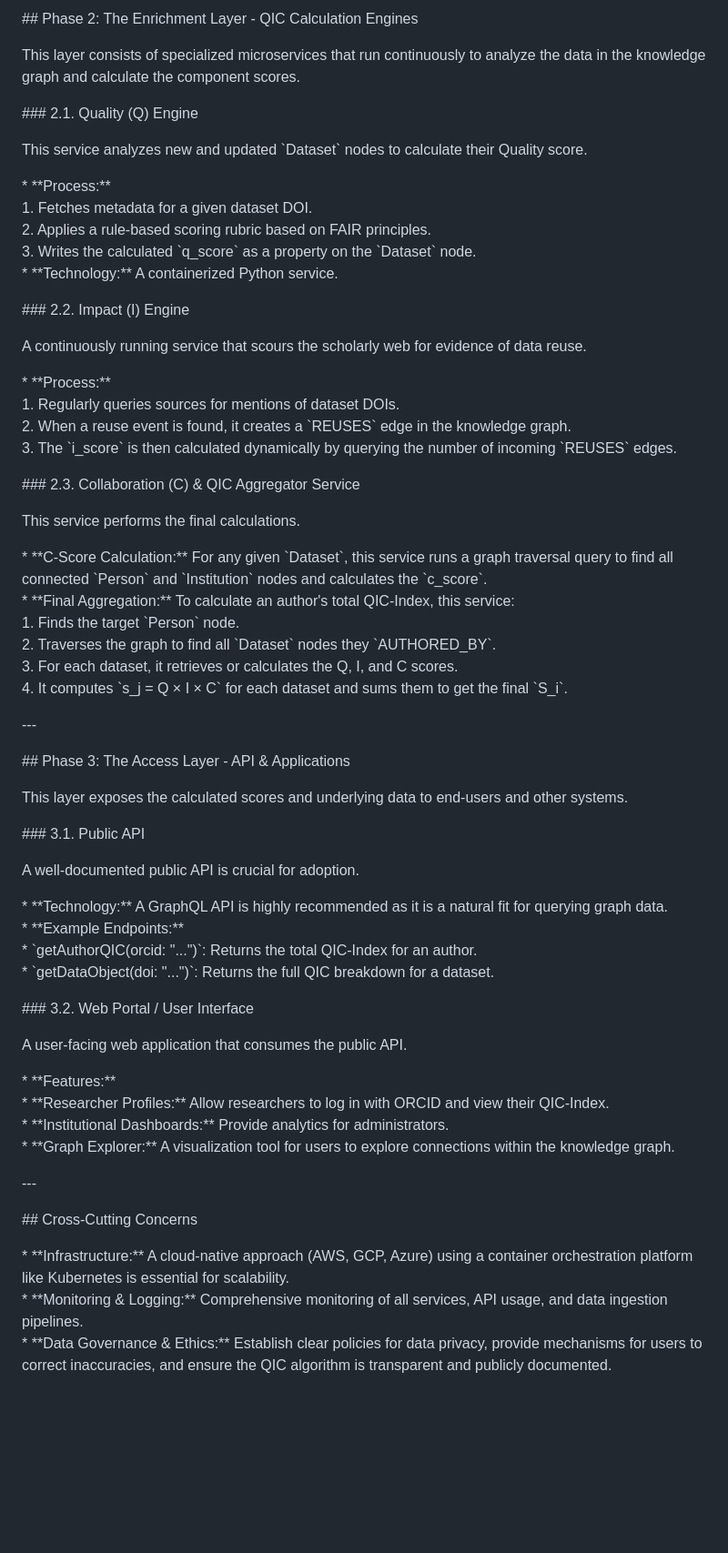
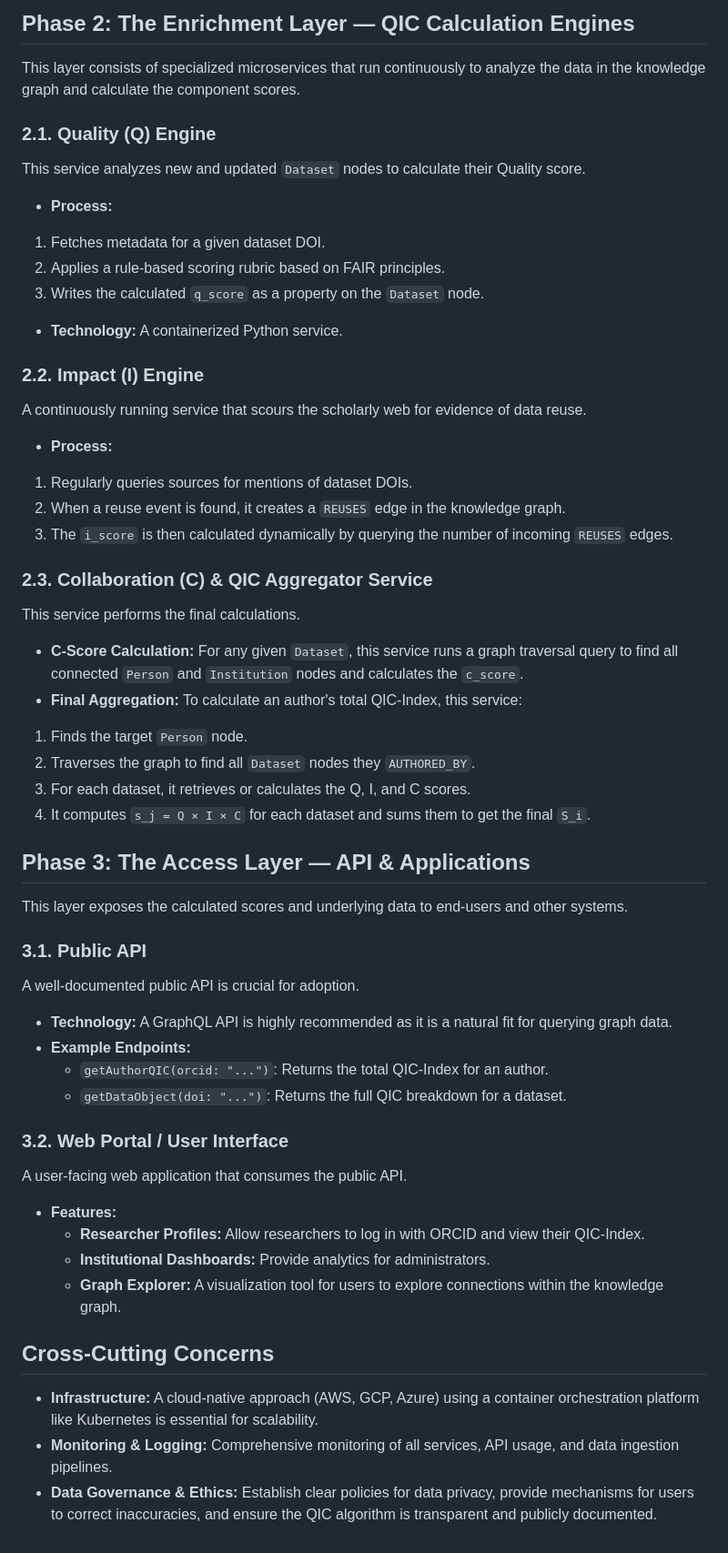
Before and after one commit to martinfrasch/s-index, a Markdown page: architecture.md, the part around one of its changes. Shown at 91% size. Rendered like a GitHub page; blank space fills up the shorter version.

```diff
--- a/architecture.md
+++ b/architecture.md
@@ -73,66 +75,70 @@ This service ensures data integrity by preventing duplicate entities.
 
-\#\# Phase 2: The Enrichment Layer \- QIC Calculation Engines
+## Phase 2: The Enrichment Layer — QIC Calculation Engines
 
 This layer consists of specialized microservices that run continuously to analyze the data in the knowledge graph and calculate the component scores.
 
-\#\#\# 2.1. Quality (Q) Engine
+### 2.1. Quality (Q) Engine
 
-This service analyzes new and updated \`Dataset\` nodes to calculate their Quality score.
+This service analyzes new and updated `Dataset` nodes to calculate their Quality score.
 
-\* \*\*Process:\*\*
-    1\.  Fetches metadata for a given dataset DOI.
-    2\.  Applies a rule-based scoring rubric based on FAIR principles.
-    3\.  Writes the calculated \`q\_score\` as a property on the \`Dataset\` node.
-\* \*\*Technology:\*\* A containerized Python service.
+- **Process:**
 
-\#\#\# 2.2. Impact (I) Engine
+1. Fetches metadata for a given dataset DOI.
+2. Applies a rule-based scoring rubric based on FAIR principles.
+3. Writes the calculated `q_score` as a property on the `Dataset` node.
+- **Technology:** A containerized Python service.
+
+
+### 2.2. Impact (I) Engine
 
 A continuously running service that scours the scholarly web for evidence of data reuse.
 
-\* \*\*Process:\*\*
-    1\.  Regularly queries sources for mentions of dataset DOIs.
-    2\.  When a reuse event is found, it creates a \`REUSES\` edge in the knowledge graph.
-    3\.  The \`i\_score\` is then calculated dynamically by querying the number of incoming \`REUSES\` edges.
+- **Process:**
 
-\#\#\# 2.3. Collaboration (C) & QIC Aggregator Service
+1. Regularly queries sources for mentions of dataset DOIs.
+2. When a reuse event is found, it creates a `REUSES` edge in the knowledge graph.
+3. The `i_score` is then calculated dynamically by querying the number of incoming `REUSES` edges.
+
+
+### 2.3. Collaboration (C) \& QIC Aggregator Service
 
 This service performs the final calculations.
 
-\* \*\*C-Score Calculation:\*\* For any given \`Dataset\`, this service runs a graph traversal query to find all connected \`Person\` and \`Institution\` nodes and calculates the \`c\_score\`.
-\* \*\*Final Aggregation:\*\* To calculate an author's total QIC-Index, this service:
-    1\.  Finds the target \`Person\` node.
-    2\.  Traverses the graph to find all \`Dataset\` nodes they \`AUTHORED\_BY\`.
-    3\.  For each dataset, it retrieves or calculates the Q, I, and C scores.
-    4\.  It computes \`s\_j \= Q × I × C\` for each dataset and sums them to get the final \`S\_i\`.
+- **C-Score Calculation:** For any given `Dataset`, this service runs a graph traversal query to find all connected `Person` and `Institution` nodes and calculates the `c_score`.
+- **Final Aggregation:** To calculate an author's total QIC-Index, this service:
 
-\---
+1. Finds the target `Person` node.
+2. Traverses the graph to find all `Dataset` nodes they `AUTHORED_BY`.
+3. For each dataset, it retrieves or calculates the Q, I, and C scores.
+4. It computes `s_j = Q × I × C` for each dataset and sums them to get the final `S_i`.
 
-\#\# Phase 3: The Access Layer \- API & Applications
+
+## Phase 3: The Access Layer — API \& Applications
 
 This layer exposes the calculated scores and underlying data to end-users and other systems.
 
-\#\#\# 3.1. Public API
+### 3.1. Public API
 
 A well-documented public API is crucial for adoption.
 
-\* \*\*Technology:\*\* A GraphQL API is highly recommended as it is a natural fit for querying graph data.
-\* \*\*Example Endpoints:\*\*
-    \* \`getAuthorQIC(orcid: "...")\`: Returns the total QIC-Index for an author.
-    \* \`getDataObject(doi: "...")\`: Returns the full QIC breakdown for a dataset.
+- **Technology:** A GraphQL API is highly recommended as it is a natural fit for querying graph data.
+- **Example Endpoints:**
+    - `getAuthorQIC(orcid: "...")`: Returns the total QIC-Index for an author.
+    - `getDataObject(doi: "...")`: Returns the full QIC breakdown for a dataset.
 
-\#\#\# 3.2. Web Portal / User Interface
+
+### 3.2. Web Portal / User Interface
 
 A user-facing web application that consumes the public API.
 
-\* \*\*Features:\*\*
-    \* \*\*Researcher Profiles:\*\* Allow researchers to log in with ORCID and view their QIC-Index.
-    \* \*\*Institutional Dashboards:\*\* Provide analytics for administrators.
-    \* \*\*Graph Explorer:\*\* A visualization tool for users to explore connections within the knowledge graph.
+- **Features:**
+    - **Researcher Profiles:** Allow researchers to log in with ORCID and view their QIC-Index.
+    - **Institutional Dashboards:** Provide analytics for administrators.
+    - **Graph Explorer:** A visualization tool for users to explore connections within the knowledge graph.
 
-\---
 
-\#\# Cross-Cutting Concerns
+## Cross-Cutting Concerns
 
-\* \*\*Infrastructure:\*\* A cloud-native approach (AWS, GCP, Azure) using a container orchestration platform like Kubernetes is essential for scalability.
-\* \*\*Monitoring & Logging:\*\* Comprehensive monitoring of all services, API usage, and data ingestion pipelines.
-\* \*\*Data Governance & Ethics:\*\* Establish clear policies for data privacy, provide mechanisms for users to correct inaccuracies, and ensure the QIC algorithm is transparent and publicly documented.
+- **Infrastructure:** A cloud-native approach (AWS, GCP, Azure) using a container orchestration platform like Kubernetes is essential for scalability.
+- **Monitoring \& Logging:** Comprehensive monitoring of all services, API usage, and data ingestion pipelines.
+- **Data Governance \& Ethics:** Establish clear policies for data privacy, provide mechanisms for users to correct inaccuracies, and ensure the QIC algorithm is transparent and publicly documented.
```
Also changed, not shown: other parts of architecture.md (+48 -46 lines).
